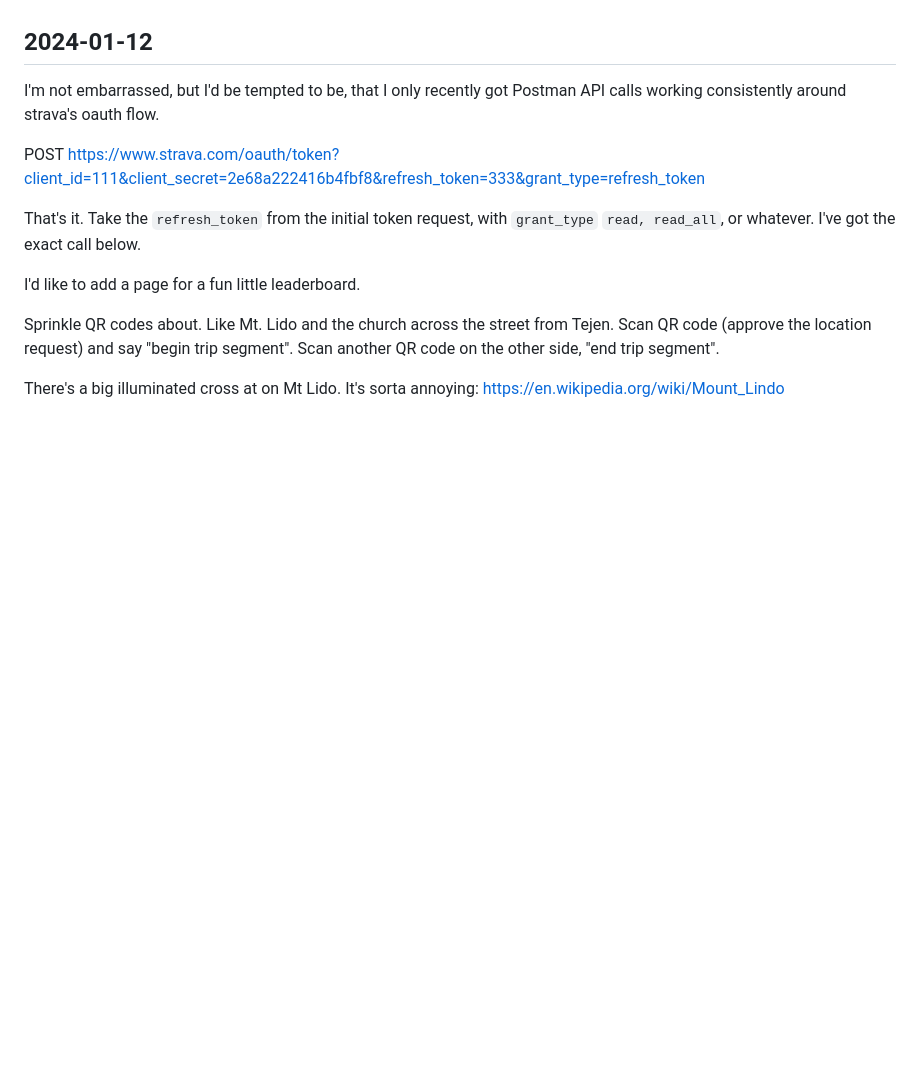
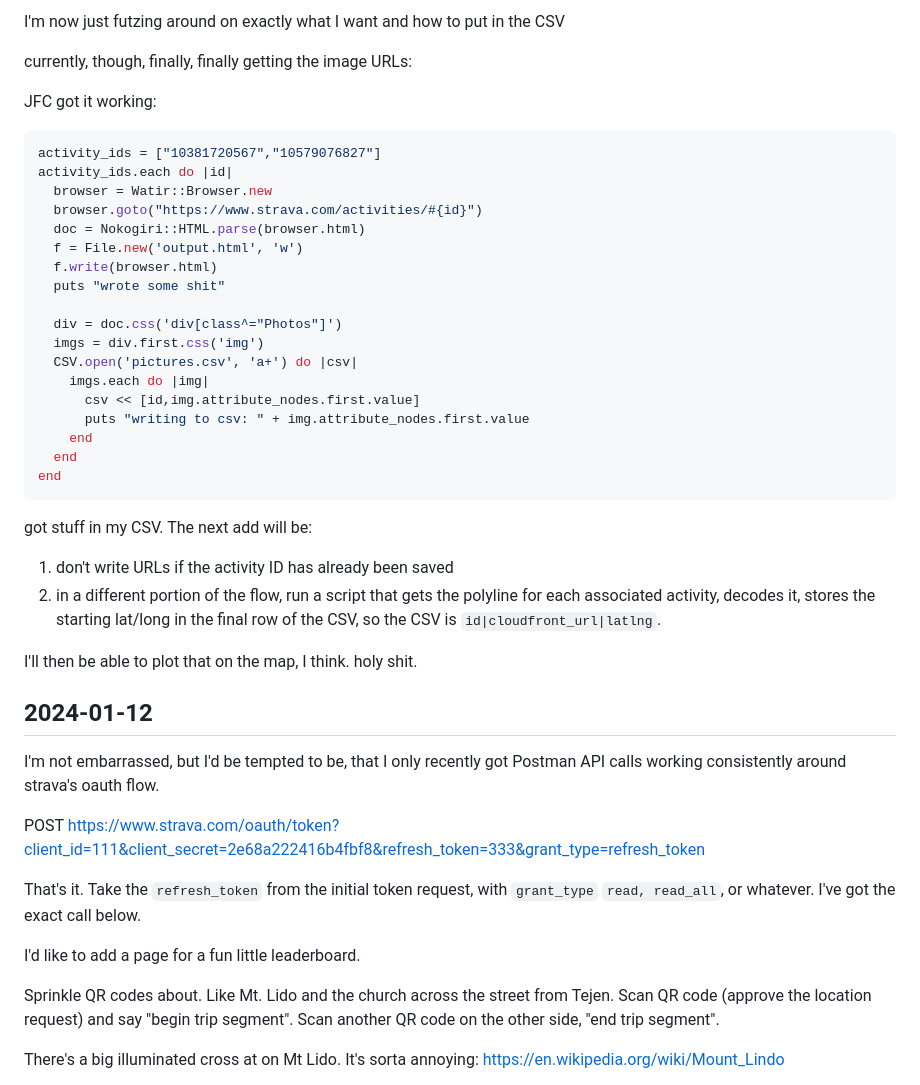
Before and after one commit to josh-works/strava_run_polylines_osm, a Markdown page: readme.md, the part around the change printed below. GitHub-like rendering; blank space fills up the shorter version.

Commit message:
sorting out how to scrape URLs from Strava using headless browser

````diff
--- a/readme.md
+++ b/readme.md
@@ -310,3 +413,38 @@ It keeps not working in pry, I worry that something is not working, elsewhere.
+I'm now just futzing around on exactly what I want and how to put in the CSV
+
+currently, though, finally, finally getting the image URLs:
+
+JFC got it working:
+
+```ruby
+activity_ids = ["10381720567","10579076827"]
+activity_ids.each do |id|
+  browser = Watir::Browser.new
+  browser.goto("https://www.strava.com/activities/#{id}")
+  doc = Nokogiri::HTML.parse(browser.html)
+  f = File.new('output.html', 'w')
+  f.write(browser.html)
+  puts "wrote some shit"
+
+  div = doc.css('div[class^="Photos"]')
+  imgs = div.first.css('img')
+  CSV.open('pictures.csv', 'a+') do |csv|
+    imgs.each do |img|
+      csv << [id,img.attribute_nodes.first.value]
+      puts "writing to csv: " + img.attribute_nodes.first.value
+    end
+  end
+end
+```
+
+got stuff in my CSV. The next add will be:
+
+1. don't write URLs if the activity ID has already been saved
+2. in a different portion of the flow, run a script that gets the polyline for each associated activity, decodes it, stores the starting lat/long in the final row of the CSV, so the CSV is `id|cloudfront_url|latlng`.
+
+I'll then be able to plot that on the map, I think. holy shit.
+
+
 
 ## 2024-01-12
 
````
Also changed, not shown: other parts of readme.md (+103 -0 lines), images/empty.jpg (added), images/headless_browser.jpg (added), images/moredata.jpg (added).
